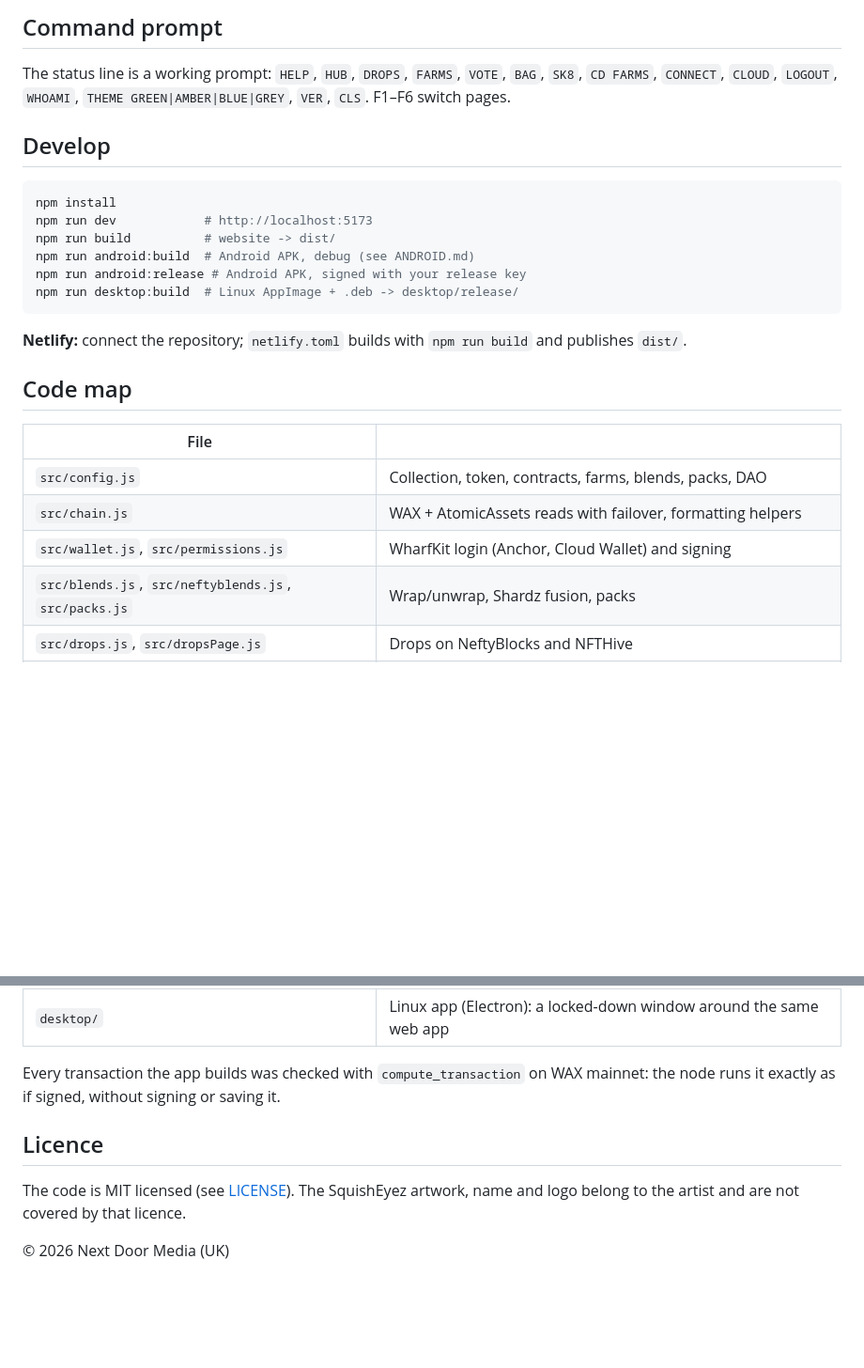
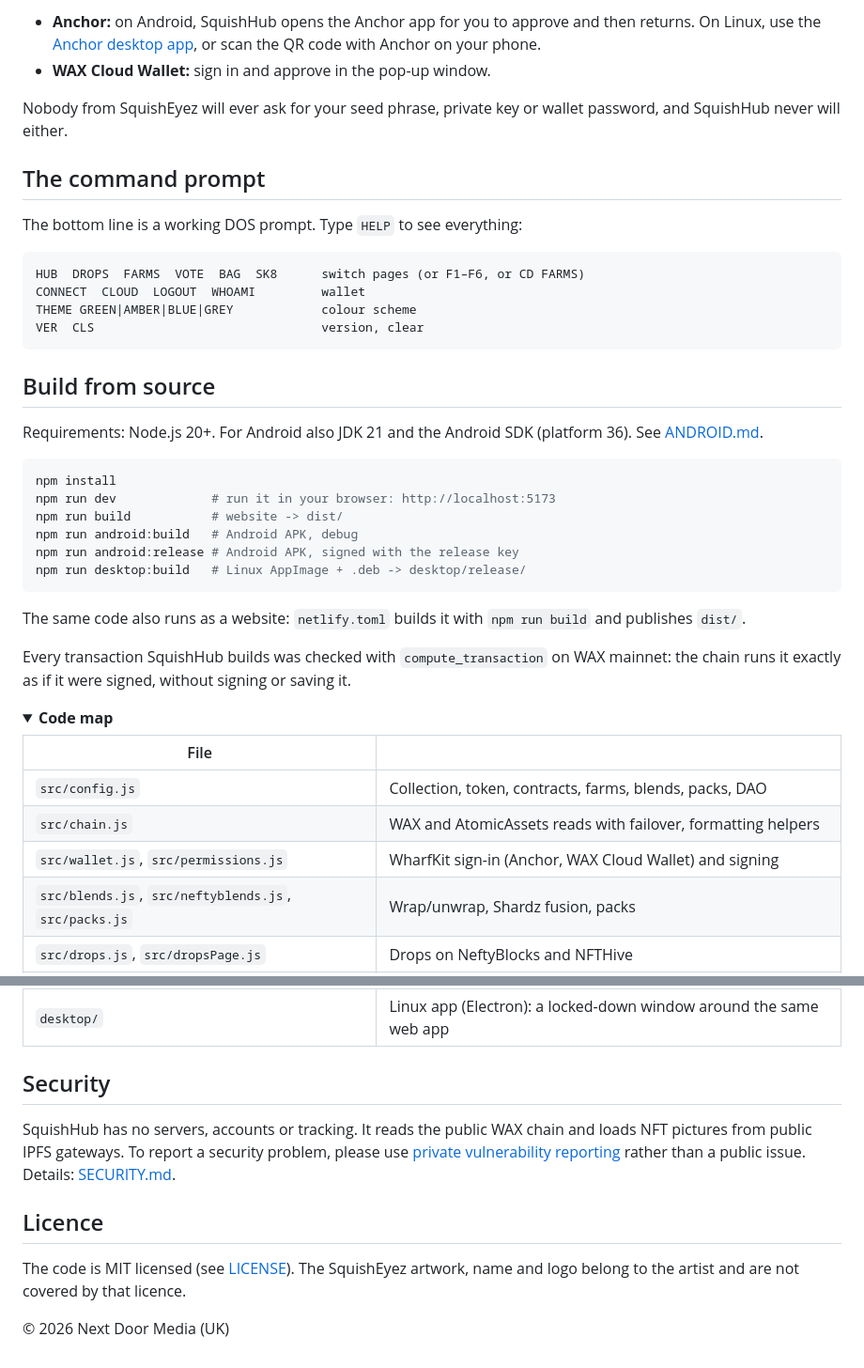
Before and after one commit to SquishEyez/SquishHub, a Markdown page: README.md, 2 parts joined by grey strips. Shown at 94% size. Drawn GitHub-style; folded sections open; blank space fills up the shorter version.

````diff
--- a/README.md
+++ b/README.md
@@ -58,31 +78,53 @@ How to check that an APK is genuine: [SECURITY.md](SECURITY.md).
 
-## Command prompt
+- **Anchor:** on Android, SquishHub opens the Anchor app for you to approve
+  and then returns. On Linux, use the
+  [Anchor desktop app](https://anchorwallet.io/download), or scan the QR code
+  with Anchor on your phone.
+- **WAX Cloud Wallet:** sign in and approve in the pop-up window.
 
-The status line is a working prompt: `HELP`, `HUB`, `DROPS`, `FARMS`, `VOTE`,
-`BAG`, `SK8`, `CD FARMS`, `CONNECT`, `CLOUD`, `LOGOUT`, `WHOAMI`,
-`THEME GREEN|AMBER|BLUE|GREY`, `VER`, `CLS`. F1–F6 switch pages.
+Nobody from SquishEyez will ever ask for your seed phrase, private key or
+wallet password, and SquishHub never will either.
 
-## Develop
+## The command prompt
+
+The bottom line is a working DOS prompt. Type `HELP` to see everything:
+
+```
+HUB  DROPS  FARMS  VOTE  BAG  SK8      switch pages (or F1–F6, or CD FARMS)
+CONNECT  CLOUD  LOGOUT  WHOAMI         wallet
+THEME GREEN|AMBER|BLUE|GREY            colour scheme
+VER  CLS                               version, clear
+```
+
+## Build from source
+
+Requirements: Node.js 20+. For Android also JDK 21 and the Android SDK
+(platform 36). See [ANDROID.md](ANDROID.md).
 
 ```bash
 npm install
-npm run dev            # http://localhost:5173
-npm run build          # website -> dist/
-npm run android:build  # Android APK, debug (see ANDROID.md)
-npm run android:release # Android APK, signed with your release key
-npm run desktop:build  # Linux AppImage + .deb -> desktop/release/
+npm run dev             # run it in your browser: http://localhost:5173
+npm run build           # website -> dist/
+npm run android:build   # Android APK, debug
+npm run android:release # Android APK, signed with the release key
+npm run desktop:build   # Linux AppImage + .deb -> desktop/release/
 ```
 
-**Netlify:** connect the repository; `netlify.toml` builds with `npm run build`
-and publishes `dist/`.
+The same code also runs as a website: `netlify.toml` builds it with
+`npm run build` and publishes `dist/`.
 
-## Code map
+Every transaction SquishHub builds was checked with `compute_transaction` on
+WAX mainnet: the chain runs it exactly as if it were signed, without signing
+or saving it.
+
+<details>
+<summary><b>Code map</b></summary>
 
 | File | |
 |---|---|
 | `src/config.js` | Collection, token, contracts, farms, blends, packs, DAO |
-| `src/chain.js` | WAX + AtomicAssets reads with failover, formatting helpers |
-| `src/wallet.js`, `src/permissions.js` | WharfKit login (Anchor, Cloud Wallet) and signing |
+| `src/chain.js` | WAX and AtomicAssets reads with failover, formatting helpers |
+| `src/wallet.js`, `src/permissions.js` | WharfKit sign-in (Anchor, WAX Cloud Wallet) and signing |
 | `src/blends.js`, `src/neftyblends.js`, `src/packs.js` | Wrap/unwrap, Shardz fusion, packs |
 | `src/drops.js`, `src/dropsPage.js` | Drops on NeftyBlocks and NFTHive |
 | `src/farms.js`, `src/farmsPage.js` | Farms |
@@ -94,12 +136,19 @@ and publishes `dist/`.
 | `android/` | Android app (Capacitor) |
 | `desktop/` | Linux app (Electron): a locked-down window around the same web app |
 
-Every transaction the app builds was checked with `compute_transaction` on WAX
-mainnet: the node runs it exactly as if signed, without signing or saving it.
+</details>
+
+## Security
+
+SquishHub has no servers, accounts or tracking. It reads the public WAX chain
+and loads NFT pictures from public IPFS gateways. To report a security
+problem, please use
+[private vulnerability reporting](../../security/advisories/new) rather than a
+public issue. Details: [SECURITY.md](SECURITY.md).
 
 ## Licence
 
-The code is MIT licensed (see [LICENSE](LICENSE)). The SquishEyez artwork, name
-and logo belong to the artist and are not covered by that licence.
+The code is MIT licensed (see [LICENSE](LICENSE)). The SquishEyez artwork,
+name and logo belong to the artist and are not covered by that licence.
 
 © 2026 Next Door Media (UK)
````
Also changed, not shown: other parts of README.md (+51 -31 lines), docs/screenshots/1-hub.png (added), docs/screenshots/2-drops.png (added), docs/screenshots/3-farms.png (added), docs/screenshots/4-sk8.png (added).
